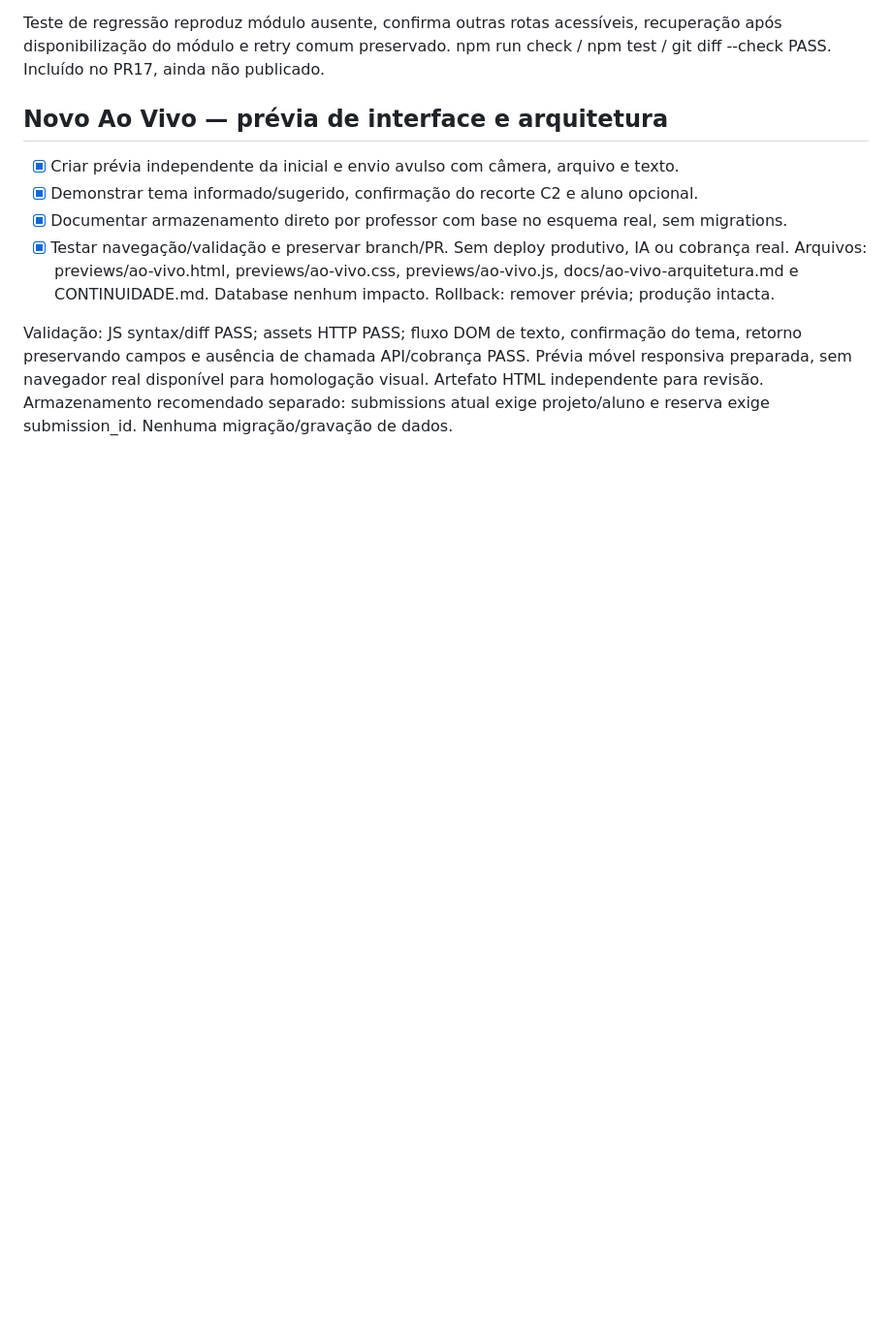
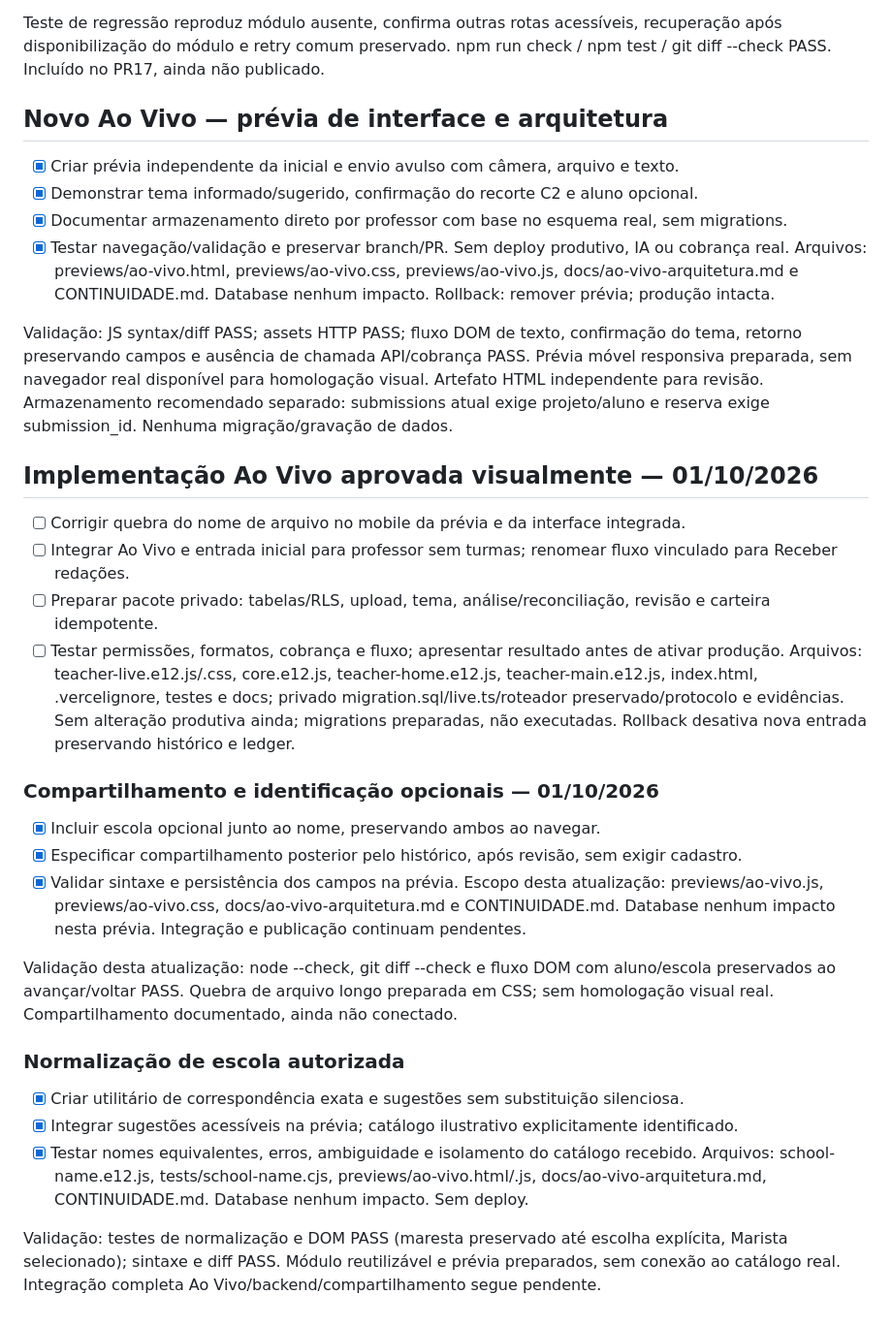
Before and after one commit to professormavi-boop/versao, a Markdown page: CONTINUIDADE.md, the part around the change. Shown at 97% size. Rendered like a GitHub page; blank space fills up the shorter version.

Commit message:
Refine optional school identification and sharing preview

```diff
--- a/CONTINUIDADE.md
+++ b/CONTINUIDADE.md
@@ -410,3 +410,26 @@ Teste de regressão reproduz módulo ausente, confirma outras rotas acessíveis,
 Arquivos: previews/ao-vivo.html, previews/ao-vivo.css, previews/ao-vivo.js, docs/ao-vivo-arquitetura.md e CONTINUIDADE.md. Database nenhum impacto. Rollback: remover prévia; produção intacta.
 
 Validação: JS syntax/diff PASS; assets HTTP PASS; fluxo DOM de texto, confirmação do tema, retorno preservando campos e ausência de chamada API/cobrança PASS. Prévia móvel responsiva preparada, sem navegador real disponível para homologação visual. Artefato HTML independente para revisão. Armazenamento recomendado separado: submissions atual exige projeto/aluno e reserva exige submission_id. Nenhuma migração/gravação de dados.
+
+## Implementação Ao Vivo aprovada visualmente — 01/10/2026
+- [ ] Corrigir quebra do nome de arquivo no mobile da prévia e da interface integrada.
+- [ ] Integrar Ao Vivo e entrada inicial para professor sem turmas; renomear fluxo vinculado para Receber redações.
+- [ ] Preparar pacote privado: tabelas/RLS, upload, tema, análise/reconciliação, revisão e carteira idempotente.
+- [ ] Testar permissões, formatos, cobrança e fluxo; apresentar resultado antes de ativar produção.
+Arquivos: teacher-live.e12.js/.css, core.e12.js, teacher-home.e12.js, teacher-main.e12.js, index.html, .vercelignore, testes e docs; privado migration.sql/live.ts/roteador preservado/protocolo e evidências. Sem alteração produtiva ainda; migrations preparadas, não executadas. Rollback desativa nova entrada preservando histórico e ledger.
+
+### Compartilhamento e identificação opcionais — 01/10/2026
+- [x] Incluir escola opcional junto ao nome, preservando ambos ao navegar.
+- [x] Especificar compartilhamento posterior pelo histórico, após revisão, sem exigir cadastro.
+- [x] Validar sintaxe e persistência dos campos na prévia.
+Escopo desta atualização: previews/ao-vivo.js, previews/ao-vivo.css, docs/ao-vivo-arquitetura.md e CONTINUIDADE.md. Database nenhum impacto nesta prévia. Integração e publicação continuam pendentes.
+
+Validação desta atualização: node --check, git diff --check e fluxo DOM com aluno/escola preservados ao avançar/voltar PASS. Quebra de arquivo longo preparada em CSS; sem homologação visual real. Compartilhamento documentado, ainda não conectado.
+
+### Normalização de escola autorizada
+- [x] Criar utilitário de correspondência exata e sugestões sem substituição silenciosa.
+- [x] Integrar sugestões acessíveis na prévia; catálogo ilustrativo explicitamente identificado.
+- [x] Testar nomes equivalentes, erros, ambiguidade e isolamento do catálogo recebido.
+Arquivos: school-name.e12.js, tests/school-name.cjs, previews/ao-vivo.html/.js, docs/ao-vivo-arquitetura.md, CONTINUIDADE.md. Database nenhum impacto. Sem deploy.
+
+Validação: testes de normalização e DOM PASS (maresta preservado até escolha explícita, Marista selecionado); sintaxe e diff PASS. Módulo reutilizável e prévia preparados, sem conexão ao catálogo real. Integração completa Ao Vivo/backend/compartilhamento segue pendente.
```
